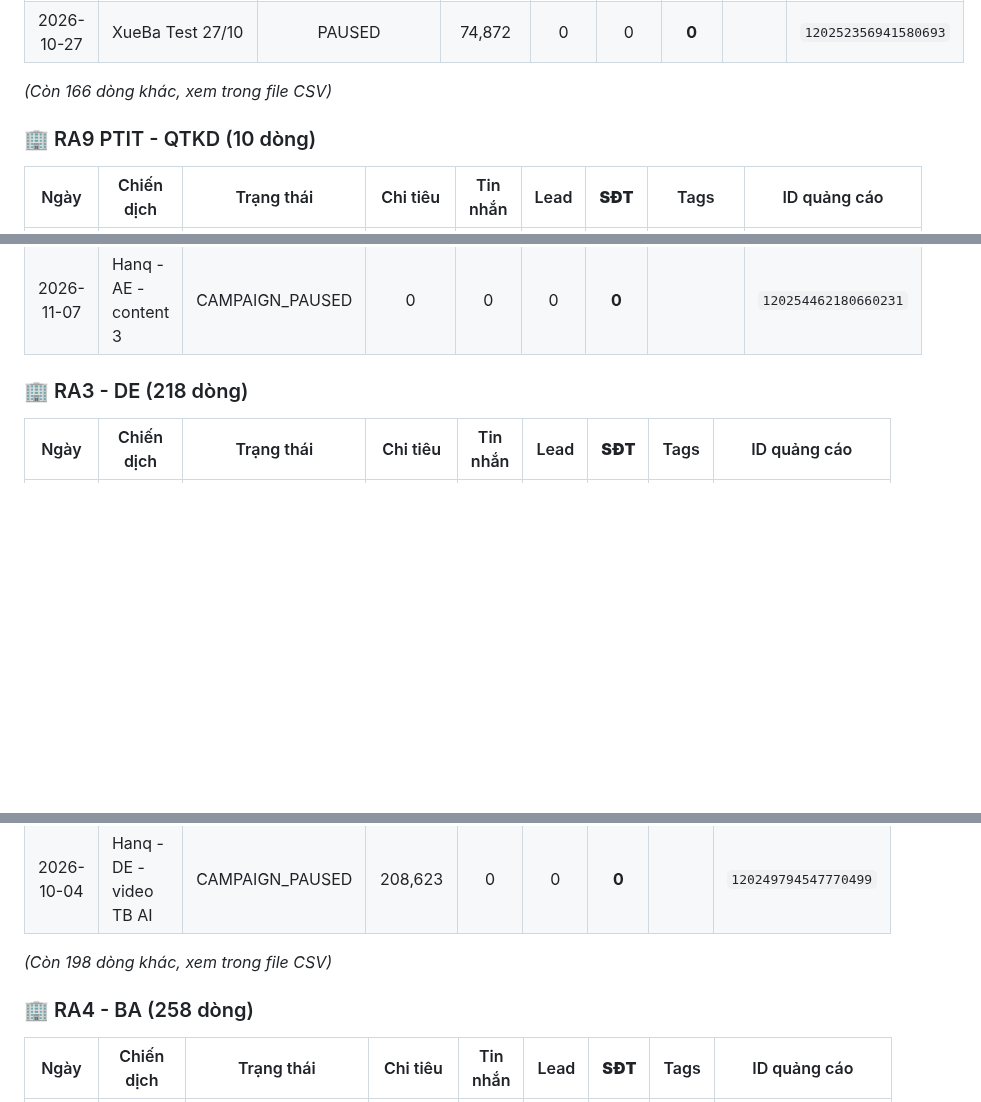
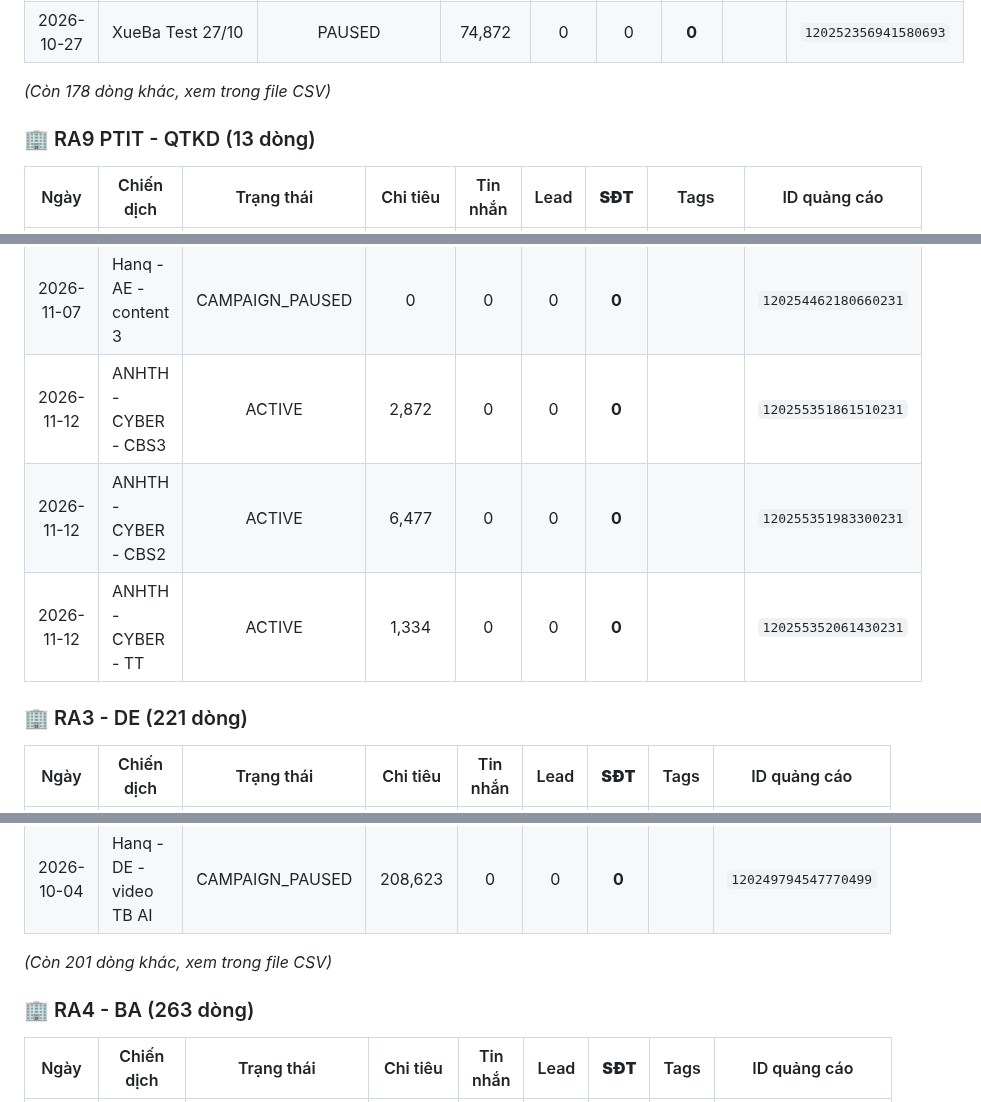
Before and after one commit to hanq-marketing/daily-report, a Markdown page: Bao_Cao_FB/Bao_Cao_Tong_Hop_Cac_Tai_Khoan_10_2026.md, 3 parts joined by grey strips. Rendered like a GitHub page; blank space fills up the shorter version.

```diff
--- a/Bao_Cao_FB/Bao_Cao_Tong_Hop_Cac_Tai_Khoan_10_2026.md
+++ b/Bao_Cao_FB/Bao_Cao_Tong_Hop_Cac_Tai_Khoan_10_2026.md
@@ -74,10 +74,10 @@
 | 2026-10-27 | XueBa Test 26/10 | CAMPAIGN_PAUSED | 135,831 | 2 | 0 | **2** | T1 - SĐT | `120252356908340693` |
 | 2026-10-27 | XueBa Test 27/10 | PAUSED | 74,872 | 0 | 0 | **0** |  | `120252356941580693` |
 
-*(Còn 166 dòng khác, xem trong file CSV)*
+*(Còn 178 dòng khác, xem trong file CSV)*
 
 
-### 🏢 RA9 PTIT - QTKD (10 dòng)
+### 🏢 RA9 PTIT - QTKD (13 dòng)
 
 | Ngày | Chiến dịch | Trạng thái | Chi tiêu | Tin nhắn | Lead | **SĐT** | Tags | ID quảng cáo |
 |:---:|---|:---:|:---:|:---:|:---:|:---:|---|:---:|
@@ -91,8 +91,11 @@
 | 2026-11-04 | Hanq - AE - content 3 | CAMPAIGN_PAUSED | 0 | 1 | 0 | **1** | AI Engineer, T1 - SĐT | `120254462180660231` |
 | 2026-11-05 | Hanq - AE - content 3 | CAMPAIGN_PAUSED | 0 | 0 | 1 | **0** |  | `120254462180660231` |
 | 2026-11-07 | Hanq - AE - content 3 | CAMPAIGN_PAUSED | 0 | 0 | 0 | **0** |  | `120254462180660231` |
+| 2026-11-12 | ANHTH - CYBER - CBS3 | ACTIVE | 2,872 | 0 | 0 | **0** |  | `120255351861510231` |
+| 2026-11-12 | ANHTH - CYBER - CBS2 | ACTIVE | 6,477 | 0 | 0 | **0** |  | `120255351983300231` |
+| 2026-11-12 | ANHTH - CYBER - TT | ACTIVE | 1,334 | 0 | 0 | **0** |  | `120255352061430231` |
 
-### 🏢 RA3 - DE (218 dòng)
+### 🏢 RA3 - DE (221 dòng)
 
 | Ngày | Chiến dịch | Trạng thái | Chi tiêu | Tin nhắn | Lead | **SĐT** | Tags | ID quảng cáo |
 |:---:|---|:---:|:---:|:---:|:---:|:---:|---|:---:|
@@ -117,10 +120,10 @@
 | 2026-10-04 | Hanq - DE - content 10 AI | CAMPAIGN_PAUSED | 239,026 | 0 | 0 | **0** |  | `120249123276590499` |
 | 2026-10-04 | Hanq - DE - video TB AI | CAMPAIGN_PAUSED | 208,623 | 0 | 0 | **0** |  | `120249794547770499` |
 
-*(Còn 198 dòng khác, xem trong file CSV)*
+*(Còn 201 dòng khác, xem trong file CSV)*
 
 
-### 🏢 RA4 - BA (258 dòng)
+### 🏢 RA4 - BA (263 dòng)
 
 | Ngày | Chiến dịch | Trạng thái | Chi tiêu | Tin nhắn | Lead | **SĐT** | Tags | ID quảng cáo |
 |:---:|---|:---:|:---:|:---:|:---:|:---:|---|:---:|
```
Also changed, not shown: other parts of Bao_Cao_FB/Bao_Cao_Tong_Hop_Cac_Tai_Khoan_10_2026.md (+27 -27 lines).
